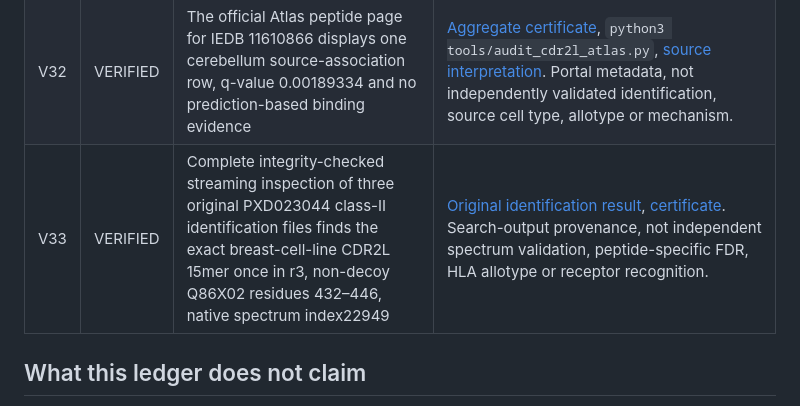
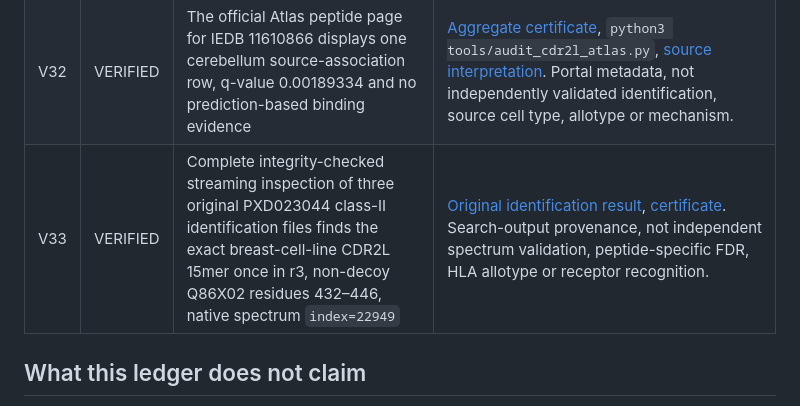
Before and after one commit to Foundation-0/project-asma, a Markdown page: CLAIMS.md, the part around the change. Rendered like a GitHub page.

```diff
--- a/CLAIMS.md
+++ b/CLAIMS.md
@@ -202,7 +202,7 @@ and do **not** substitute for study-data execution.
 | --- | --- | --- | --- |
 | V31 | VERIFIED | A subsequent completed UniProt service search returns only Q86X02 and A0ACI8RKQ2 for both selected peptides in human exact and I/L-equivalent queries, including unreviewed entries; returned sequences were locally rechecked | [Executed follow-up](docs/cdr2l-source-adjudication-2026-11-06.md), [new certificate](registries/cdr2l-database-search-2026-11-06.json). Service completeness/synchronization not proved; the historical V30 search limitation is preserved. |
 | V32 | VERIFIED | The official Atlas peptide page for IEDB 11610866 displays one cerebellum source-association row, q-value 0.00189334 and no prediction-based binding evidence | [Aggregate certificate](registries/cdr2l-atlas-source-2026-11-06.json), `python3 tools/audit_cdr2l_atlas.py`, [source interpretation](docs/cdr2l-source-adjudication-2026-11-06.md). Portal metadata, not independently validated identification, source cell type, allotype or mechanism. |
-| V33 | VERIFIED | Complete integrity-checked streaming inspection of three original PXD023044 class-II identification files finds the exact breast-cell-line CDR2L 15mer once in r3, non-decoy Q86X02 residues 432–446, native spectrum index22949 | [Original identification result](docs/cdr2l-source-identification-2026-11-06.md), [certificate](registries/cdr2l-source-identification-2026-11-06.json). Search-output provenance, not independent spectrum validation, peptide-specific FDR, HLA allotype or receptor recognition. |
+| V33 | VERIFIED | Complete integrity-checked streaming inspection of three original PXD023044 class-II identification files finds the exact breast-cell-line CDR2L 15mer once in r3, non-decoy Q86X02 residues 432–446, native spectrum `index=22949` | [Original identification result](docs/cdr2l-source-identification-2026-11-06.md), [certificate](registries/cdr2l-source-identification-2026-11-06.json). Search-output provenance, not independent spectrum validation, peptide-specific FDR, HLA allotype or receptor recognition. |
 
 ## What this ledger does not claim
 
```
Also changed, not shown: docs/cdr2l-sequence-adjudication-2026-11-06.md (+7 -0 lines).
